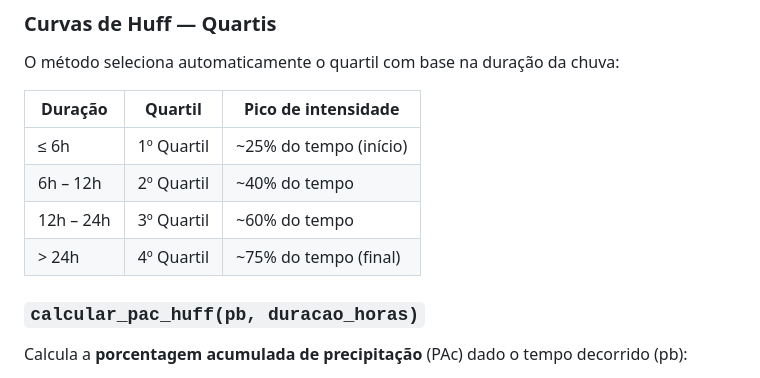
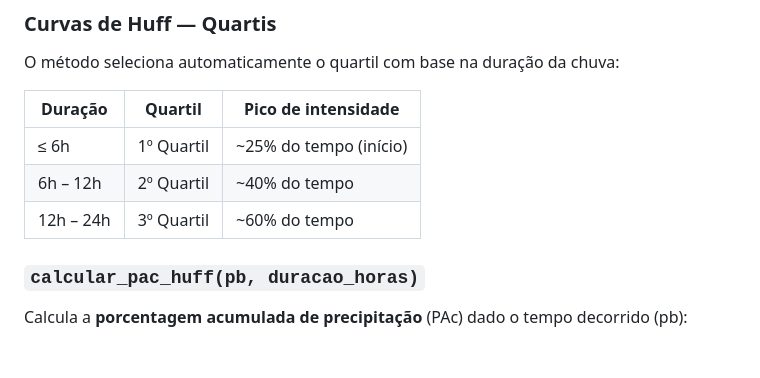
Before and after one commit to doroteias007/Trabalho_Precipitacao, a Markdown page: README.md, the part around the change. GitHub-like rendering; blank space fills up the shorter version.

```diff
--- a/README.md
+++ b/README.md
@@ -196,7 +196,6 @@ O método seleciona automaticamente o quartil com base na duração da chuva:
 | ≤ 6h | 1º Quartil | ~25% do tempo (início) |
 | 6h – 12h | 2º Quartil | ~40% do tempo |
 | 12h – 24h | 3º Quartil | ~60% do tempo |
-| > 24h | 4º Quartil | ~75% do tempo (final) |
 
 ### `calcular_pac_huff(pb, duracao_horas)`
 Calcula a **porcentagem acumulada de precipitação** (PAc) dado o tempo decorrido (pb):
```
